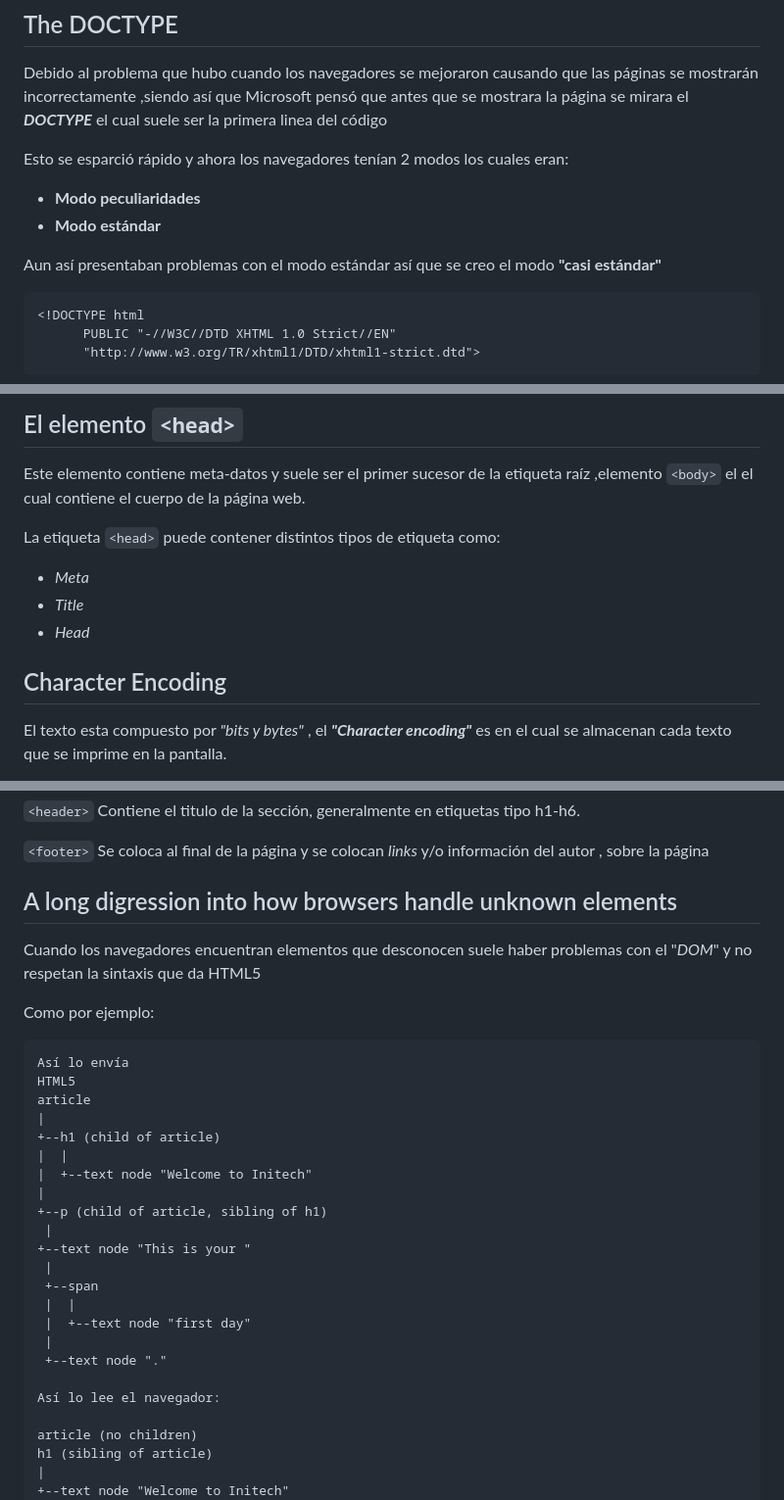
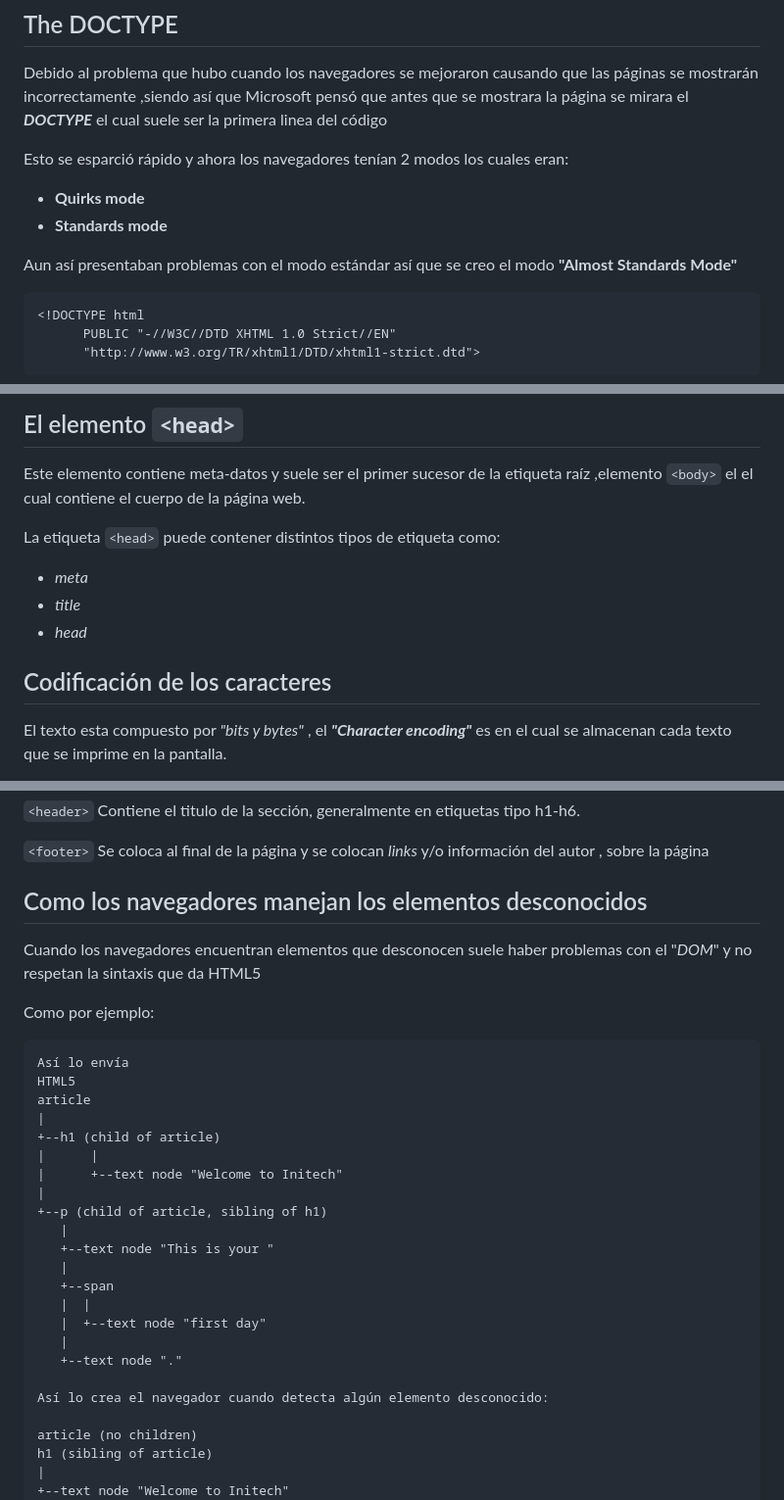
Before and after one commit to Juan-Alejandro-Arriaga/html5, a Markdown page: cap-03/README.md, 3 parts joined by grey strips. Shown: that part at 98% size. GitHub-like rendering.

Commit message:
Correccion de errores

```diff
--- a/cap-03/README.md
+++ b/cap-03/README.md
@@ -5,10 +5,10 @@
 Debido al problema que hubo cuando los navegadores se mejoraron causando que las páginas se mostrarán incorrectamente ,siendo así que Microsoft pensó que antes que se mostrara la página se mirara el ***DOCTYPE***  el cual suele ser la primera linea del código
 
 Esto se esparció rápido y ahora los navegadores tenían 2 modos los cuales eran:
-* **Modo peculiaridades**
-* **Modo estándar**
+* **Quirks mode**
+* **Standards mode**
 
-Aun así presentaban problemas con el modo estándar así que se creo el modo **"casi estándar"**
+Aun así presentaban problemas con el modo estándar así que se creo el modo **"Almost Standards Mode"**
 
     <!DOCTYPE html
           PUBLIC "-//W3C//DTD XHTML 1.0 Strict//EN"
@@ -33,11 +33,11 @@ Existen los atributos "***xml:lang***" y "***lang***" realizan a misma función
 Este elemento contiene meta-datos y suele ser el primer sucesor de la etiqueta raíz ,elemento `<body>` el el cual contiene el cuerpo de la página web.
 
 La etiqueta `<head>` puede contener distintos tipos de etiqueta como:
-* *Meta*
-* *Title*
-* *Head*
+* *meta*
+* *title*
+* *head*
 
-## Character Encoding
+## Codificación de los caracteres
 El texto esta compuesto por *"bits y bytes"* , el ***"Character encoding"*** es en el cual se almacenan cada texto que se imprime en la pantalla.
 
 El navegador lo determina gracias al "***header***" en tipo HTTP, ejemplo:
@@ -127,7 +127,7 @@ Este sirve para búsquedas dentro de documentos y para ser útil debe apuntar a
 
 `<footer>` Se coloca al final de la página y se colocan *links* y/o información del autor , sobre la página
 
-## A long digression into how browsers handle unknown elements
+## Como los navegadores manejan los elementos desconocidos
 Cuando los navegadores encuentran elementos que desconocen suele haber problemas con el "*DOM*" y no respetan la sintaxis que da HTML5
 
 Como por ejemplo:
@@ -137,20 +137,20 @@ Como por ejemplo:
     article
     |
     +--h1 (child of article)
-    |  |
-    |  +--text node "Welcome to Initech"
+    |      |
+    |      +--text node "Welcome to Initech"
     |
     +--p (child of article, sibling of h1)
-     |
-    +--text node "This is your "
-     |
-     +--span
-     |  |
-     |  +--text node "first day"
-     |
-     +--text node "."
+       |
+       +--text node "This is your "
+       |
+       +--span
+       |  |
+       |  +--text node "first day"
+       |
+       +--text node "."
 
-    Así lo lee el navegador:
+    Así lo crea el navegador cuando detecta algún elemento desconocido:
 
     article (no children)
     h1 (sibling of article)
```
Also changed, not shown: other parts of cap-03/README.md (+12 -13 lines).
